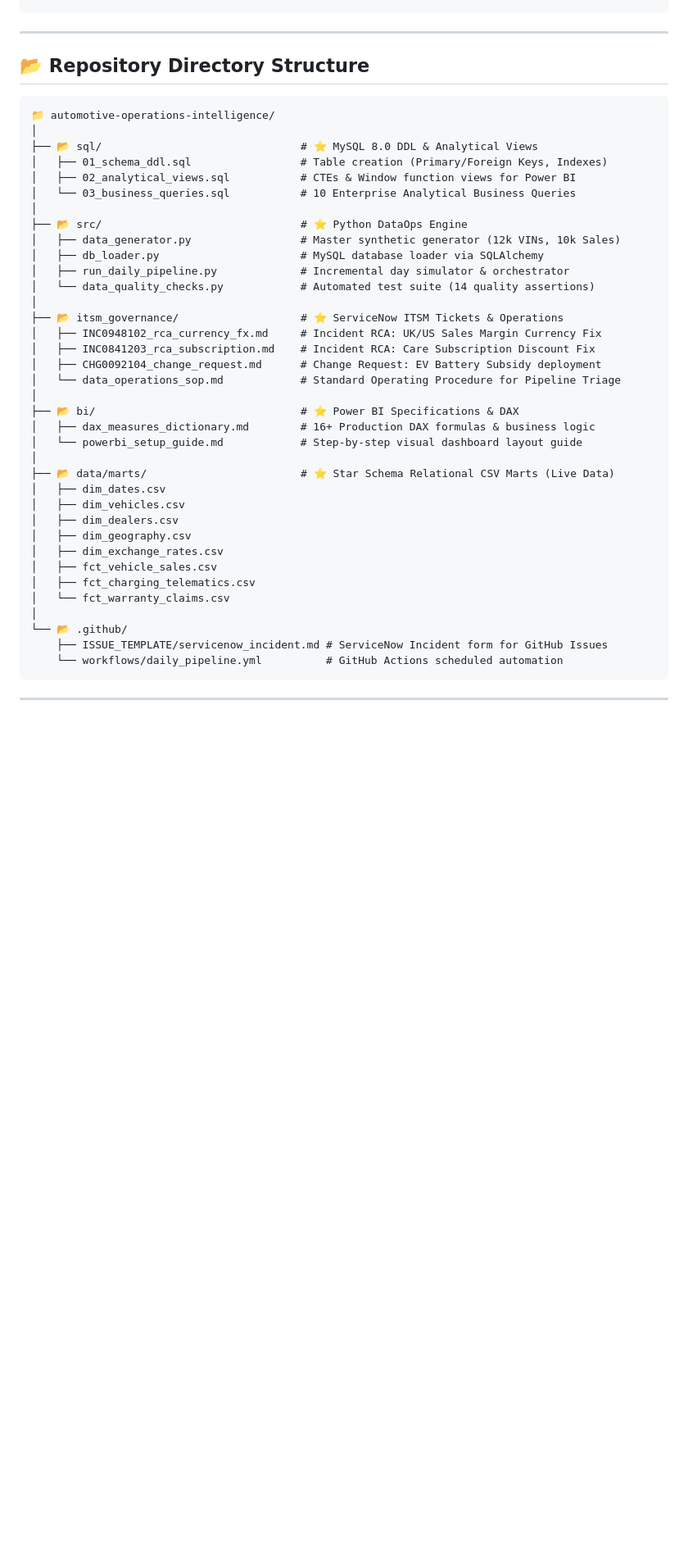
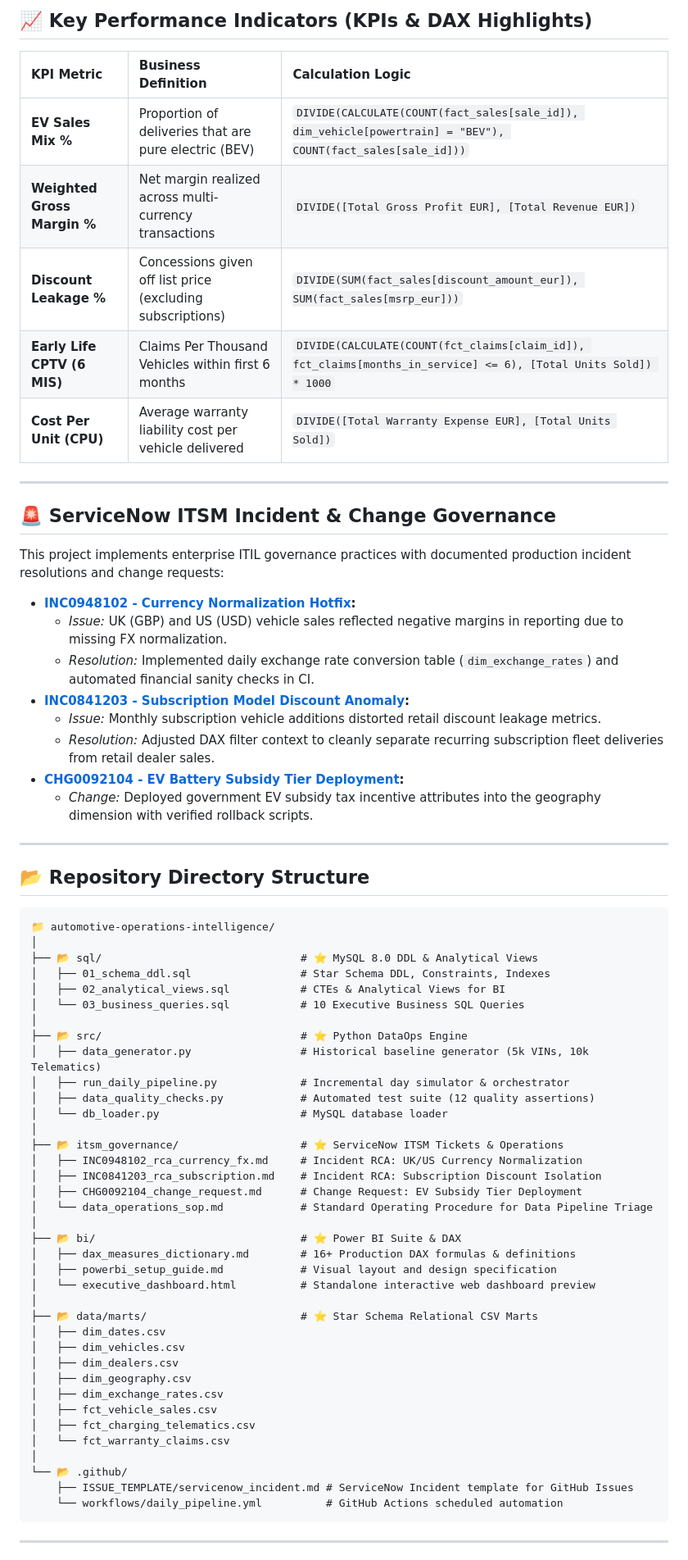
Before and after one commit to TejalGB/automotive-operations-intelligence, a Markdown page: README.md, the part around one of its changes. Shown at 82% size. GitHub-like rendering; blank space fills up the shorter version.

Commit message:
Enhance README structure and documentation

````diff
--- a/README.md
+++ b/README.md
@@ -84,3 +122,27 @@ flowchart LR
+## 📈 Key Performance Indicators (KPIs & DAX Highlights)
+
+| KPI Metric | Business Definition | Calculation Logic |
+| :--- | :--- | :--- |
+| **EV Sales Mix %** | Proportion of deliveries that are pure electric (BEV) | `DIVIDE(CALCULATE(COUNT(fact_sales[sale_id]), dim_vehicle[powertrain] = "BEV"), COUNT(fact_sales[sale_id]))` |
+| **Weighted Gross Margin %** | Net margin realized across multi-currency transactions | `DIVIDE([Total Gross Profit EUR], [Total Revenue EUR])` |
+| **Discount Leakage %** | Concessions given off list price (excluding subscriptions) | `DIVIDE(SUM(fact_sales[discount_amount_eur]), SUM(fact_sales[msrp_eur]))` |
+| **Early Life CPTV (6 MIS)** | Claims Per Thousand Vehicles within first 6 months | `DIVIDE(CALCULATE(COUNT(fct_claims[claim_id]), fct_claims[months_in_service] <= 6), [Total Units Sold]) * 1000` |
+| **Cost Per Unit (CPU)** | Average warranty liability cost per vehicle delivered | `DIVIDE([Total Warranty Expense EUR], [Total Units Sold])` |
+
+---
+
+## 🚨 ServiceNow ITSM Incident & Change Governance
+
+This project implements enterprise ITIL governance practices with documented production incident resolutions and change requests:
+
+* **[INC0948102 - Currency Normalization Hotfix](itsm_governance/INC0948102_rca_currency_fx.md):**
+  * *Issue:* UK (GBP) and US (USD) vehicle sales reflected negative margins in reporting due to missing FX normalization.
+  * *Resolution:* Implemented daily exchange rate conversion table (`dim_exchange_rates`) and automated financial sanity checks in CI.
+* **[INC0841203 - Subscription Model Discount Anomaly](itsm_governance/INC0841203_rca_subscription.md):**
+  * *Issue:* Monthly subscription vehicle additions distorted retail discount leakage metrics.
+  * *Resolution:* Adjusted DAX filter context to cleanly separate recurring subscription fleet deliveries from retail dealer sales.
+* **[CHG0092104 - EV Battery Subsidy Tier Deployment](itsm_governance/CHG0092104_change_request.md):**
+  * *Change:* Deployed government EV subsidy tax incentive attributes into the geography dimension with verified rollback scripts.
 
 ---
 
@@ -90,27 +152,28 @@ flowchart LR
 📁 automotive-operations-intelligence/
 │
 ├── 📂 sql/                               # ⭐ MySQL 8.0 DDL & Analytical Views
-│   ├── 01_schema_ddl.sql                 # Table creation (Primary/Foreign Keys, Indexes)
-│   ├── 02_analytical_views.sql           # CTEs & Window function views for Power BI
-│   └── 03_business_queries.sql           # 10 Enterprise Analytical Business Queries
+│   ├── 01_schema_ddl.sql                 # Star Schema DDL, Constraints, Indexes
+│   ├── 02_analytical_views.sql           # CTEs & Analytical Views for BI
+│   └── 03_business_queries.sql           # 10 Executive Business SQL Queries
 │
 ├── 📂 src/                               # ⭐ Python DataOps Engine
-│   ├── data_generator.py                 # Master synthetic generator (12k VINs, 10k Sales)
-│   ├── db_loader.py                      # MySQL database loader via SQLAlchemy
+│   ├── data_generator.py                 # Historical baseline generator (5k VINs, 10k Telematics)
 │   ├── run_daily_pipeline.py             # Incremental day simulator & orchestrator
-│   └── data_quality_checks.py            # Automated test suite (14 quality assertions)
+│   ├── data_quality_checks.py            # Automated test suite (12 quality assertions)
+│   └── db_loader.py                      # MySQL database loader
 │
 ├── 📂 itsm_governance/                   # ⭐ ServiceNow ITSM Tickets & Operations
-│   ├── INC0948102_rca_currency_fx.md     # Incident RCA: UK/US Sales Margin Currency Fix
-│   ├── INC0841203_rca_subscription.md    # Incident RCA: Care Subscription Discount Fix
-│   ├── CHG0092104_change_request.md      # Change Request: EV Battery Subsidy deployment
-│   └── data_operations_sop.md            # Standard Operating Procedure for Pipeline Triage
+│   ├── INC0948102_rca_currency_fx.md     # Incident RCA: UK/US Currency Normalization
+│   ├── INC0841203_rca_subscription.md    # Incident RCA: Subscription Discount Isolation
+│   ├── CHG0092104_change_request.md      # Change Request: EV Subsidy Tier Deployment
+│   └── data_operations_sop.md            # Standard Operating Procedure for Data Pipeline Triage
 │
-├── 📂 bi/                                # ⭐ Power BI Specifications & DAX
-│   ├── dax_measures_dictionary.md        # 16+ Production DAX formulas & business logic
-│   └── powerbi_setup_guide.md            # Step-by-step visual dashboard layout guide
+├── 📂 bi/                                # ⭐ Power BI Suite & DAX
+│   ├── dax_measures_dictionary.md        # 16+ Production DAX formulas & definitions
+│   ├── powerbi_setup_guide.md            # Visual layout and design specification
+│   └── executive_dashboard.html          # Standalone interactive web dashboard preview
 │
-├── 📂 data/marts/                        # ⭐ Star Schema Relational CSV Marts (Live Data)
+├── 📂 data/marts/                        # ⭐ Star Schema Relational CSV Marts
 │   ├── dim_dates.csv
 │   ├── dim_vehicles.csv
 │   ├── dim_dealers.csv
@@ -121,7 +184,7 @@ flowchart LR
 │   └── fct_warranty_claims.csv
 │
 └── 📂 .github/
-    ├── ISSUE_TEMPLATE/servicenow_incident.md # ServiceNow Incident form for GitHub Issues
+    ├── ISSUE_TEMPLATE/servicenow_incident.md # ServiceNow Incident template for GitHub Issues
     └── workflows/daily_pipeline.yml          # GitHub Actions scheduled automation
 ```
 
````
Also changed, not shown: other parts of README.md (+72 -85 lines).
